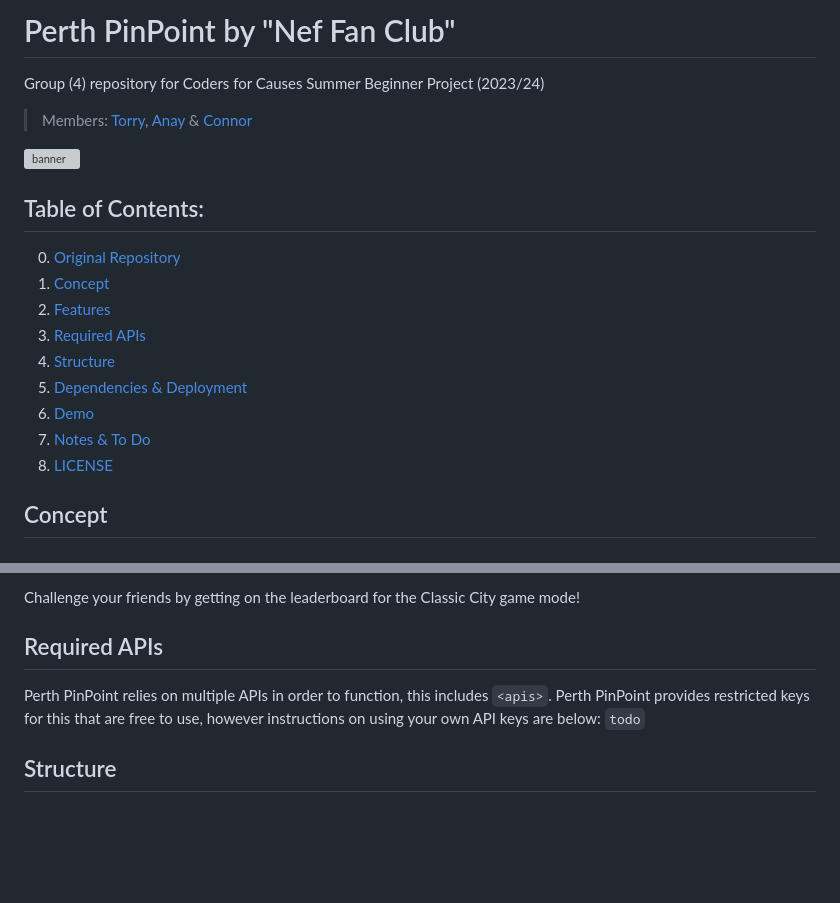
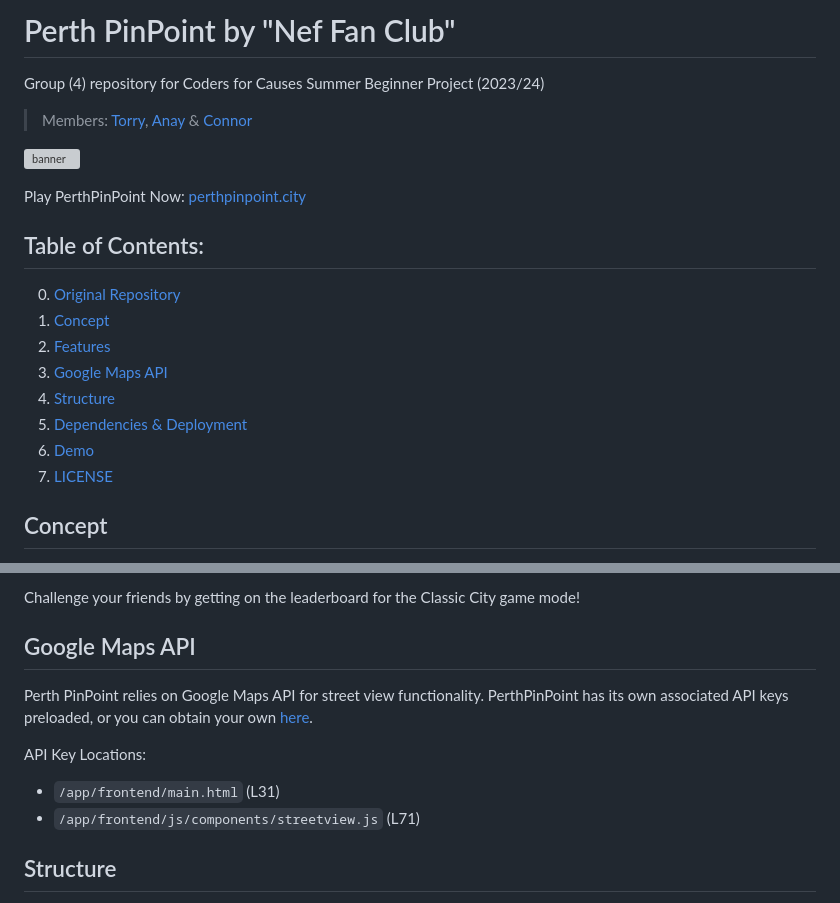
Before and after one commit to codersforcauses/beginner-2023summer-g4, a Markdown page: README.md, 2 parts joined by grey strips. GitHub-like rendering; blank space fills up the shorter version; grey boxes are pictures that could not be loaded.

```diff
--- a/README.md
+++ b/README.md
@@ -1,19 +1,20 @@
-# Perth PinPoint by "Nef Fan Club"
+  # Perth PinPoint by "Nef Fan Club"
 Group (4) repository for Coders for Causes Summer Beginner Project (2023/24)
 > Members: [Torry](https://torrytw.ooo), [Anay](https://github.com/Anay-Joshi26) & [Connor](https://github.com/CJFernie)
 
 ![banner](https://github.com/codersforcauses/beginner-2023summer-g4/blob/main/app/frontend/assets/banner.png?raw=true)
 
+Play PerthPinPoint Now: [perthpinpoint.city](https://perthpinpoint.city)
+
 ## Table of Contents:
 0. [Original Repository](#original-repository)
 1. [Concept](#concept)
 2. [Features](#features)
-3. [Required APIs](#required-apis)
+3. [Google Maps API](#google-maps-ai)
 4. [Structure](#structure)
 5. [Dependencies & Deployment](#dependencies--deployment)
 6. [Demo](#demo)
-7. [Notes & To Do](#notes--to-do)
-8. [LICENSE](#license)
+7. [LICENSE](#license)
 
 ## Concept
 PerthPinpoint is a remake of the popular game "GeoGuessr" within the context of Perth, Western Australia. It features several different game modes which will test your knowledge about how well you know the amazing city of Perth.
@@ -26,9 +27,12 @@ Perth PinPoint features 4 gamemodes, including:
 
 Challenge your friends by getting on the leaderboard for the Classic City game mode!
 
-## Required APIs
-Perth PinPoint relies on multiple APIs in order to function, this includes `<apis>`. Perth PinPoint provides restricted keys for this that are free to use, however instructions on using your own API keys are below:
-`todo`
+## Google Maps API
+Perth PinPoint relies on Google Maps API for street view functionality. PerthPinPoint has its own associated API keys preloaded, or you can obtain your own [here](https://developers.google.com/maps/documentation/embed/get-api-key).
+
+API Key Locations:
+- `/app/frontend/main.html` (L31)
+- `/app/frontend/js/components/streetview.js` (L71)
 
 ## Structure
 Perth PinPoint is built with the stack such as:
```
